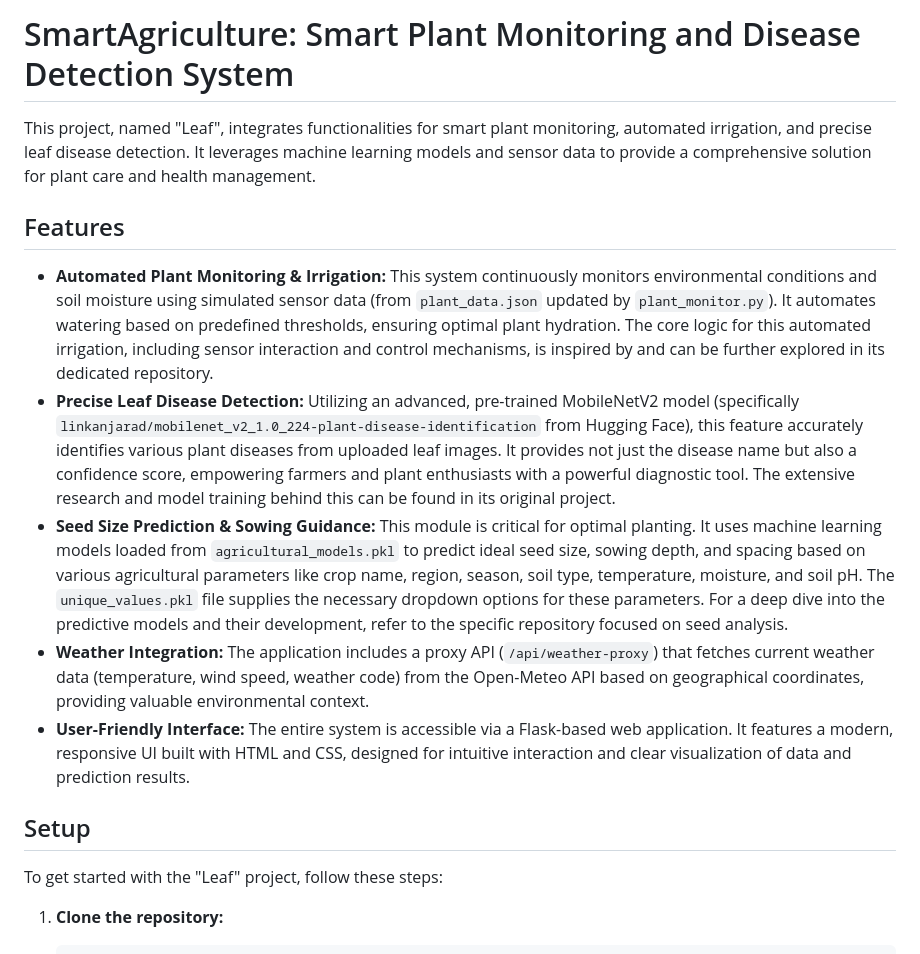
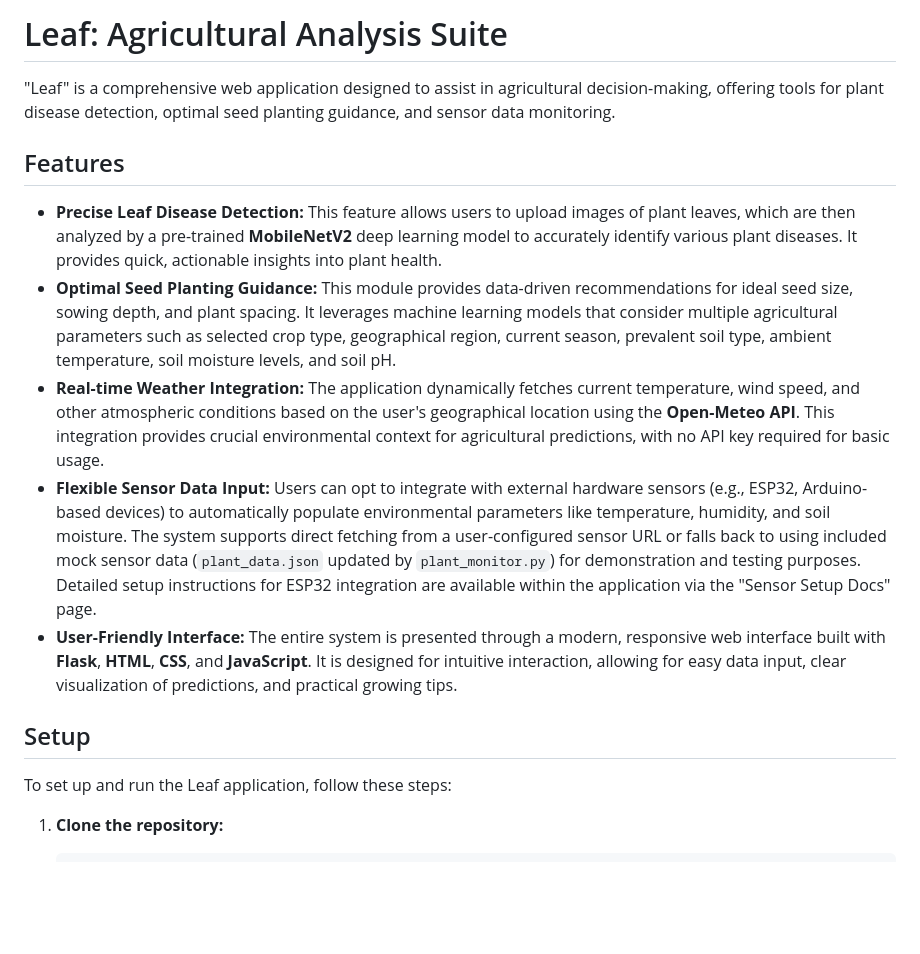
Before and after one commit to KrupalWarale/SmartAgriculture-Smart-Plant-Monitoring-and-Disease-Detection-System, a Markdown page: README.md, the part around one of its changes. Rendered like a GitHub page; blank space fills up the shorter version.

```diff
--- a/README.md
+++ b/README.md
@@ -1,18 +1,18 @@
-# SmartAgriculture: Smart Plant Monitoring and Disease Detection System
+# Leaf: Agricultural Analysis Suite
 
-This project, named "Leaf", integrates functionalities for smart plant monitoring, automated irrigation, and precise leaf disease detection. It leverages machine learning models and sensor data to provide a comprehensive solution for plant care and health management.
+"Leaf" is a comprehensive web application designed to assist in agricultural decision-making, offering tools for plant disease detection, optimal seed planting guidance, and sensor data monitoring.
 
 ## Features
 
-*   **Automated Plant Monitoring & Irrigation:** This system continuously monitors environmental conditions and soil moisture using simulated sensor data (from `plant_data.json` updated by `plant_monitor.py`). It automates watering based on predefined thresholds, ensuring optimal plant hydration. The core logic for this automated irrigation, including sensor interaction and control mechanisms, is inspired by and can be further explored in its dedicated repository.
-*   **Precise Leaf Disease Detection:** Utilizing an advanced, pre-trained MobileNetV2 model (specifically `linkanjarad/mobilenet_v2_1.0_224-plant-disease-identification` from Hugging Face), this feature accurately identifies various plant diseases from uploaded leaf images. It provides not just the disease name but also a confidence score, empowering farmers and plant enthusiasts with a powerful diagnostic tool. The extensive research and model training behind this can be found in its original project.
-*   **Seed Size Prediction & Sowing Guidance:** This module is critical for optimal planting. It uses machine learning models loaded from `agricultural_models.pkl` to predict ideal seed size, sowing depth, and spacing based on various agricultural parameters like crop name, region, season, soil type, temperature, moisture, and soil pH. The `unique_values.pkl` file supplies the necessary dropdown options for these parameters. For a deep dive into the predictive models and their development, refer to the specific repository focused on seed analysis.
-*   **Weather Integration:** The application includes a proxy API (`/api/weather-proxy`) that fetches current weather data (temperature, wind speed, weather code) from the Open-Meteo API based on geographical coordinates, providing valuable environmental context.
-*   **User-Friendly Interface:** The entire system is accessible via a Flask-based web application. It features a modern, responsive UI built with HTML and CSS, designed for intuitive interaction and clear visualization of data and prediction results.
+*   **Precise Leaf Disease Detection:** This feature allows users to upload images of plant leaves, which are then analyzed by a pre-trained **MobileNetV2** deep learning model to accurately identify various plant diseases. It provides quick, actionable insights into plant health.
+*   **Optimal Seed Planting Guidance:** This module provides data-driven recommendations for ideal seed size, sowing depth, and plant spacing. It leverages machine learning models that consider multiple agricultural parameters such as selected crop type, geographical region, current season, prevalent soil type, ambient temperature, soil moisture levels, and soil pH.
+*   **Real-time Weather Integration:** The application dynamically fetches current temperature, wind speed, and other atmospheric conditions based on the user's geographical location using the **Open-Meteo API**. This integration provides crucial environmental context for agricultural predictions, with no API key required for basic usage.
+*   **Flexible Sensor Data Input:** Users can opt to integrate with external hardware sensors (e.g., ESP32, Arduino-based devices) to automatically populate environmental parameters like temperature, humidity, and soil moisture. The system supports direct fetching from a user-configured sensor URL or falls back to using included mock sensor data (`plant_data.json` updated by `plant_monitor.py`) for demonstration and testing purposes. Detailed setup instructions for ESP32 integration are available within the application via the "Sensor Setup Docs" page.
+*   **User-Friendly Interface:** The entire system is presented through a modern, responsive web interface built with **Flask**, **HTML**, **CSS**, and **JavaScript**. It is designed for intuitive interaction, allowing for easy data input, clear visualization of predictions, and practical growing tips.
 
 ## Setup
 
-To get started with the "Leaf" project, follow these steps:
+To set up and run the Leaf application, follow these steps:
 
 1.  **Clone the repository:**
 
```
Also changed, not shown: other parts of README.md (+11 -12 lines).
